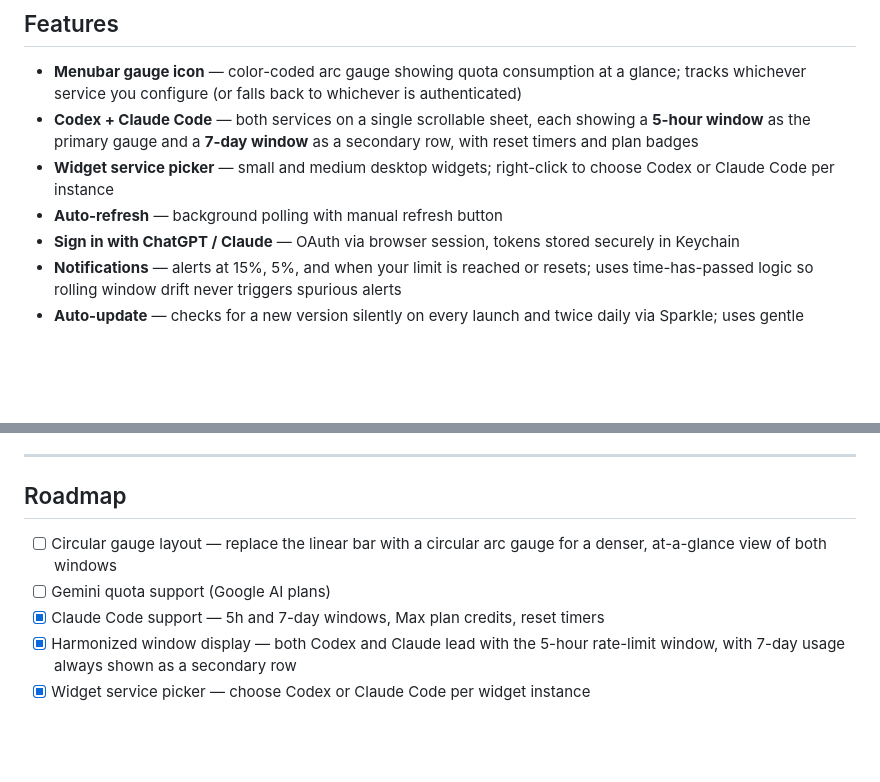
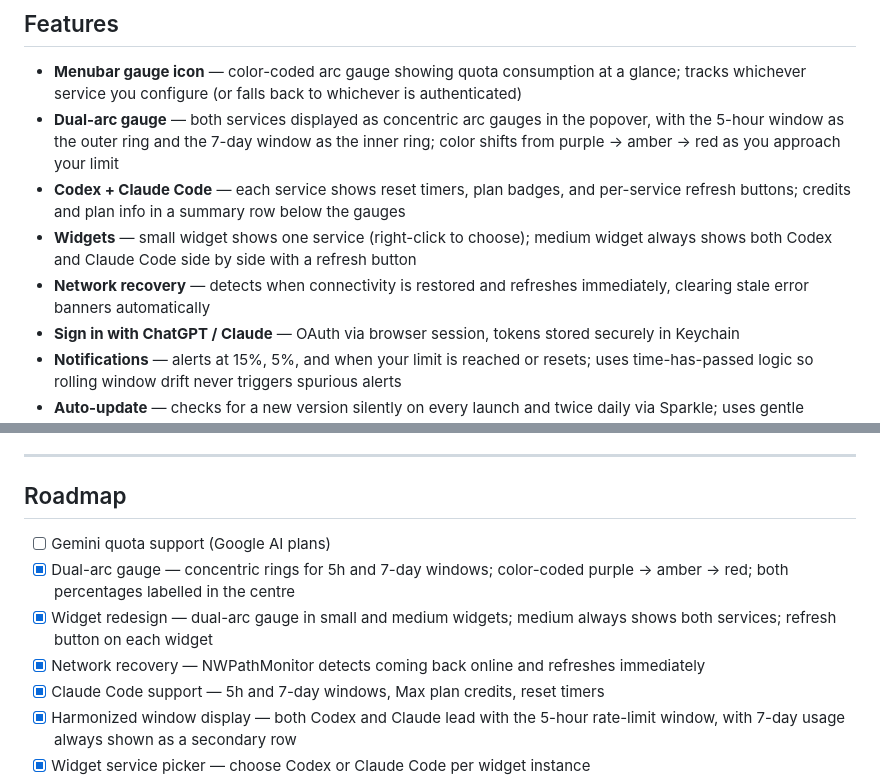
Before and after one commit to niederme/ai-quota, a Markdown page: README.md, 2 parts joined by grey strips. Drawn GitHub-style; blank space fills up the shorter version.

Commit message:
docs: update README for v1.6 — dual-arc gauge, widget redesign, network recovery
Co-Authored-By: Claude Sonnet 4.6 <noreply@anthropic.com>

```diff
--- a/README.md
+++ b/README.md
@@ -13,9 +13,10 @@ A native macOS menubar utility to monitor your AI coding quota — track [OpenAI
 ## Features
 
 - **Menubar gauge icon** — color-coded arc gauge showing quota consumption at a glance; tracks whichever service you configure (or falls back to whichever is authenticated)
-- **Codex + Claude Code** — both services on a single scrollable sheet, each showing a **5-hour window** as the primary gauge and a **7-day window** as a secondary row, with reset timers and plan badges
-- **Widget service picker** — small and medium desktop widgets; right-click to choose Codex or Claude Code per instance
-- **Auto-refresh** — background polling with manual refresh button
+- **Dual-arc gauge** — both services displayed as concentric arc gauges in the popover, with the 5-hour window as the outer ring and the 7-day window as the inner ring; color shifts from purple → amber → red as you approach your limit
+- **Codex + Claude Code** — each service shows reset timers, plan badges, and per-service refresh buttons; credits and plan info in a summary row below the gauges
+- **Widgets** — small widget shows one service (right-click to choose); medium widget always shows both Codex and Claude Code side by side with a refresh button
+- **Network recovery** — detects when connectivity is restored and refreshes immediately, clearing stale error banners automatically
 - **Sign in with ChatGPT / Claude** — OAuth via browser session, tokens stored securely in Keychain
 - **Notifications** — alerts at 15%, 5%, and when your limit is reached or resets; uses time-has-passed logic so rolling window drift never triggers spurious alerts
 - **Auto-update** — checks for a new version silently on every launch and twice daily via Sparkle; uses gentle reminders so update alerts never steal focus from your active app
@@ -91,8 +92,10 @@ See the pre-release checklist at the top of [`scripts/release.sh`](scripts/relea
 
 ## Roadmap
 
-- [ ] Circular gauge layout — replace the linear bar with a circular arc gauge for a denser, at-a-glance view of both windows
 - [ ] Gemini quota support (Google AI plans)
+- [x] Dual-arc gauge — concentric rings for 5h and 7-day windows; color-coded purple → amber → red; both percentages labelled in the centre
+- [x] Widget redesign — dual-arc gauge in small and medium widgets; medium always shows both services; refresh button on each widget
+- [x] Network recovery — NWPathMonitor detects coming back online and refreshes immediately
 - [x] Claude Code support — 5h and 7-day windows, Max plan credits, reset timers
 - [x] Harmonized window display — both Codex and Claude lead with the 5-hour rate-limit window, with 7-day usage always shown as a secondary row
 - [x] Widget service picker — choose Codex or Claude Code per widget instance
```
